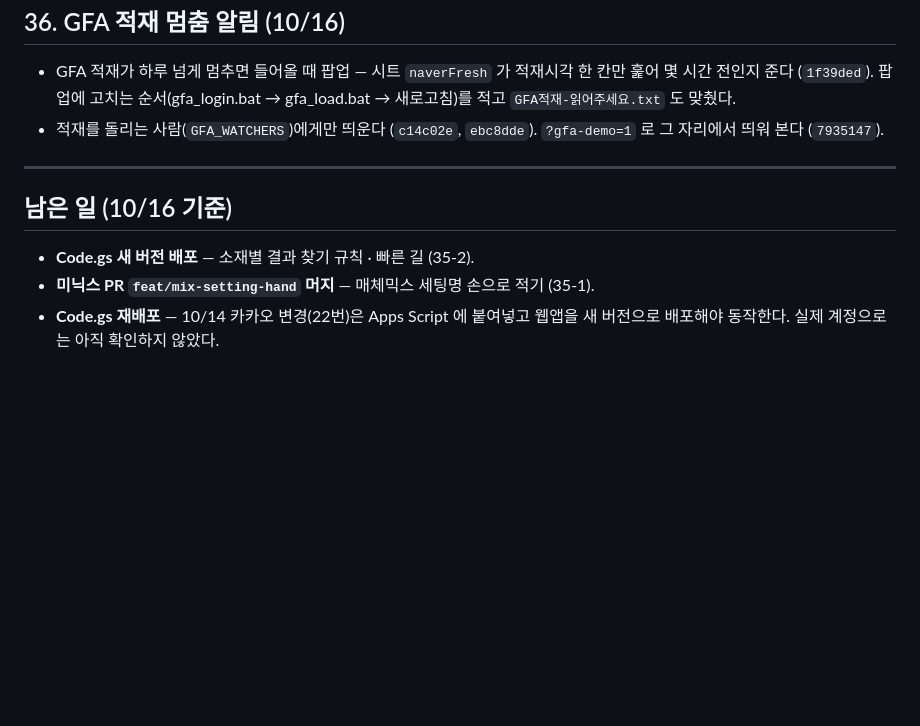
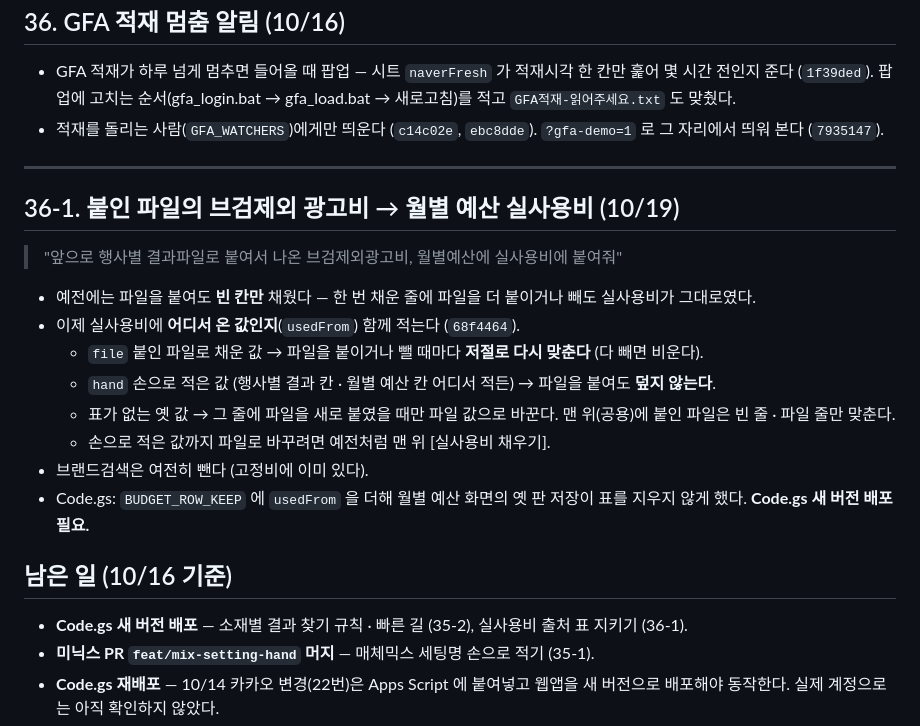
Before and after one commit to ohy-ship-it/minix-sale-marketing, a Markdown page: REQUESTS.md, the part around the change. Rendered like a GitHub page; blank space fills up the shorter version.

Commit message:
REQUESTS.md — 실사용비 파일 따라가기
Co-Authored-By: Claude Opus 5.5 (1M context) <noreply@anthropic.com>

```diff
--- a/REQUESTS.md
+++ b/REQUESTS.md
@@ -1701,9 +1701,22 @@ Apps Script 의 **시간 트리거**로 합니다. 사람이 [구글시트 받
 
 ---
 
+## 36-1. 붙인 파일의 브검제외 광고비 → 월별 예산 실사용비 (10/19)
+
+> "앞으로 행사별 결과파일로 붙여서 나온 브검제외광고비, 월별예산에 실사용비에 붙여줘"
+
+- 예전에는 파일을 붙여도 **빈 칸만** 채웠다 — 한 번 채운 줄에 파일을 더 붙이거나 빼도 실사용비가 그대로였다.
+- 이제 실사용비에 **어디서 온 값인지**(`usedFrom`) 함께 적는다 (`68f4464`).
+  - `file` 붙인 파일로 채운 값 → 파일을 붙이거나 뺄 때마다 **저절로 다시 맞춘다** (다 빼면 비운다).
+  - `hand` 손으로 적은 값 (행사별 결과 칸 · 월별 예산 칸 어디서 적든) → 파일을 붙여도 **덮지 않는다**.
+  - 표가 없는 옛 값 → 그 줄에 파일을 새로 붙였을 때만 파일 값으로 바꾼다. 맨 위(공용)에 붙인 파일은 빈 줄 · 파일 줄만 맞춘다.
+  - 손으로 적은 값까지 파일로 바꾸려면 예전처럼 맨 위 [실사용비 채우기].
+- 브랜드검색은 여전히 뺀다 (고정비에 이미 있다).
+- Code.gs: `BUDGET_ROW_KEEP` 에 `usedFrom` 을 더해 월별 예산 화면의 옛 판 저장이 표를 지우지 않게 했다. **Code.gs 새 버전 배포 필요.**
+
 ## 남은 일 (10/16 기준)
 
-- **Code.gs 새 버전 배포** — 소재별 결과 찾기 규칙 · 빠른 길 (35-2).
+- **Code.gs 새 버전 배포** — 소재별 결과 찾기 규칙 · 빠른 길 (35-2), 실사용비 출처 표 지키기 (36-1).
 - **미닉스 PR `feat/mix-setting-hand` 머지** — 매체믹스 세팅명 손으로 적기 (35-1).
 - **Code.gs 재배포** — 10/14 카카오 변경(22번)은 Apps Script 에 붙여넣고 웹앱을 새 버전으로 배포해야 동작한다.
   실제 계정으로는 아직 확인하지 않았다.
```
